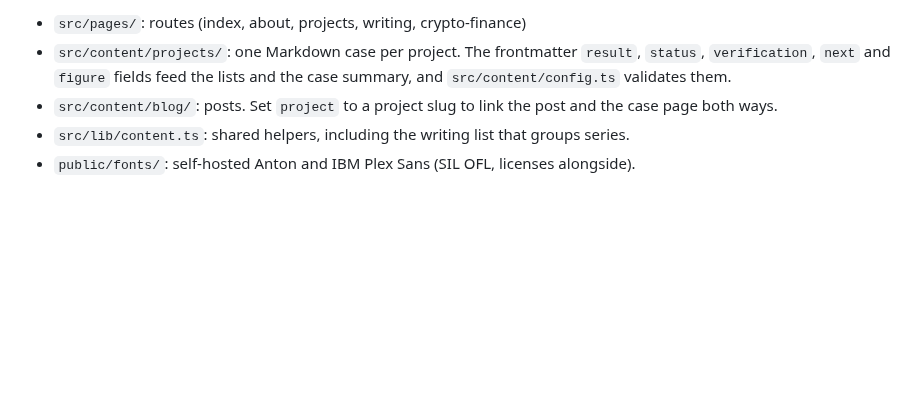
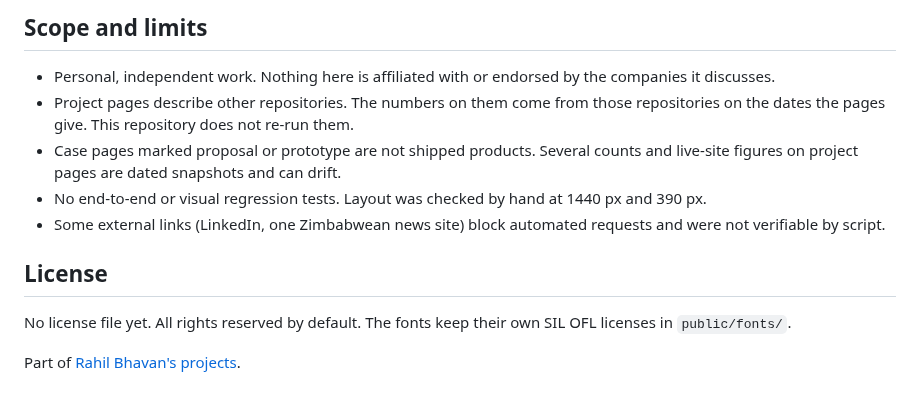
Before and after one commit to RahilBhavan/website, a Markdown page: README.md, the part around one of its changes. Drawn GitHub-style; blank space fills up the shorter version.

```diff
--- a/README.md
+++ b/README.md
@@ -30,6 +49,14 @@ Open [http://localhost:4321](http://localhost:4321).
 
-- `src/pages/`: routes (index, about, projects, writing, crypto-finance)
-- `src/content/projects/`: one Markdown case per project. The frontmatter `result`, `status`, `verification`, `next` and `figure` fields feed the lists and the case summary, and `src/content/config.ts` validates them.
-- `src/content/blog/`: posts. Set `project` to a project slug to link the post and the case page both ways.
-- `src/lib/content.ts`: shared helpers, including the writing list that groups series.
-- `public/fonts/`: self-hosted Anton and IBM Plex Sans (SIL OFL, licenses alongside).
+## Scope and limits
+
+- Personal, independent work. Nothing here is affiliated with or endorsed by the companies it discusses.
+- Project pages describe other repositories. The numbers on them come from those repositories on the dates the pages give. This repository does not re-run them.
+- Case pages marked proposal or prototype are not shipped products. Several counts and live-site figures on project pages are dated snapshots and can drift.
+- No end-to-end or visual regression tests. Layout was checked by hand at 1440 px and 390 px.
+- Some external links (LinkedIn, one Zimbabwean news site) block automated requests and were not verifiable by script.
+
+## License
+
+No license file yet. All rights reserved by default. The fonts keep their own SIL OFL licenses in `public/fonts/`.
+
+Part of [Rahil Bhavan's projects](https://github.com/RahilBhavan).
```
Also changed, not shown: other parts of README.md (+37 -18 lines), docs/home-1440.png (added).
